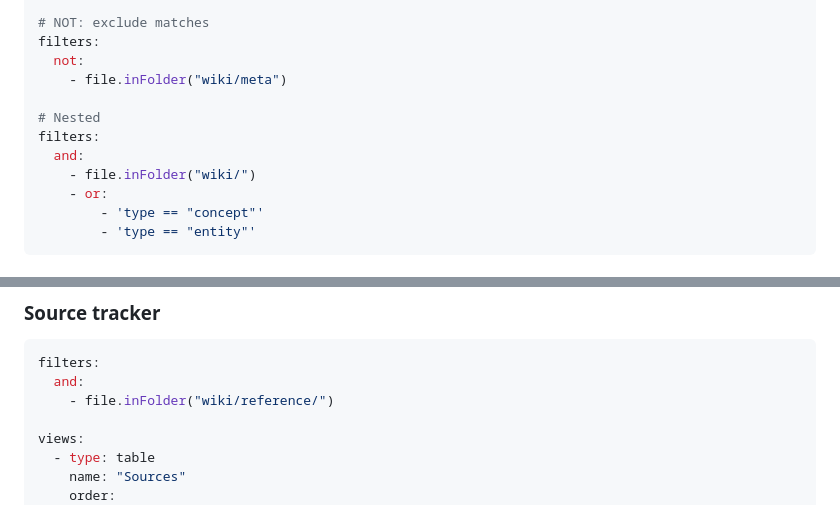
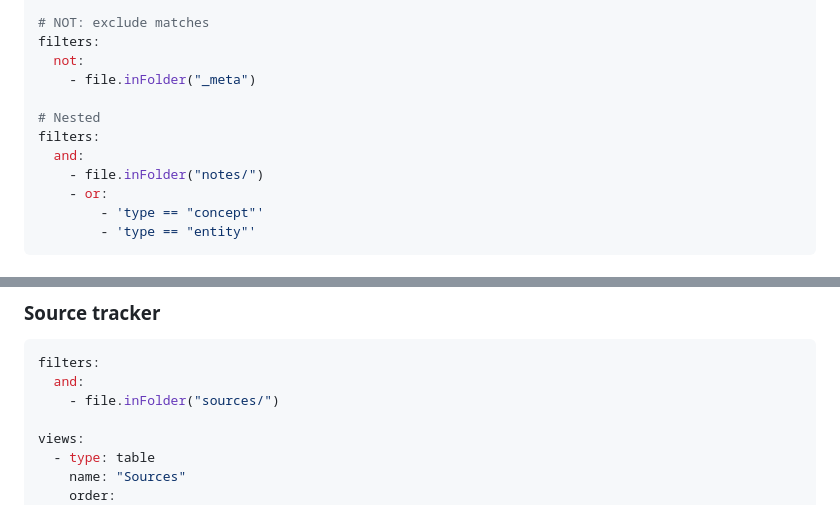
Before and after one commit to Thedougler/agent-skills, a Markdown page: obsidian-bases/SKILL.md, 2 parts joined by grey strips. Rendered like a GitHub page.

````diff
--- a/obsidian-bases/SKILL.md
+++ b/obsidian-bases/SKILL.md
@@ -78,12 +78,12 @@ filters:
 # NOT: exclude matches
 filters:
   not:
-    - file.inFolder("wiki/meta")
+    - file.inFolder("_meta")
 
 # Nested
 filters:
   and:
-    - file.inFolder("wiki/")
+    - file.inFolder("notes/")
     - or:
         - 'type == "concept"'
         - 'type == "entity"'
@@ -269,7 +269,7 @@ views:
 ```yaml
 filters:
   and:
-    - file.inFolder("wiki/reference/")
+    - file.inFolder("sources/")
 
 views:
   - type: table
````
Also changed, not shown: other parts of obsidian-bases/SKILL.md (+15 -18 lines), README.md (+4 -4 lines), obsidian-markdown/SKILL.md (+6 -7 lines).
